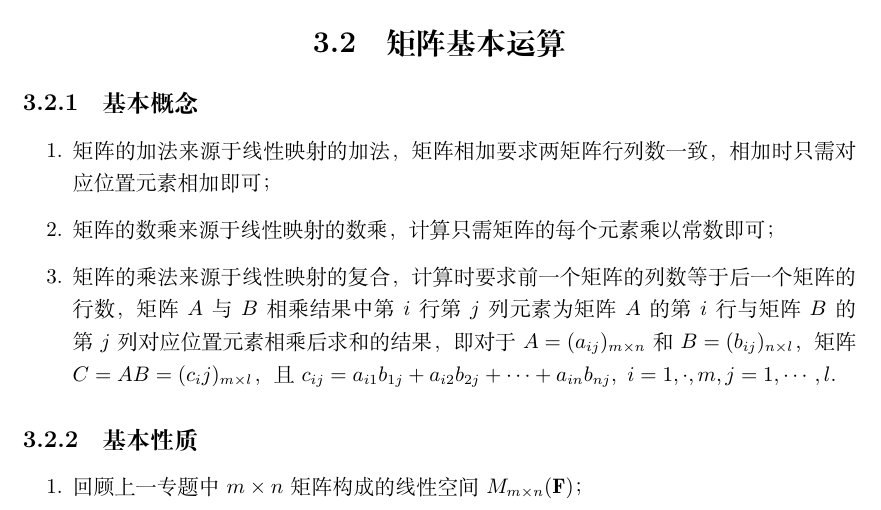
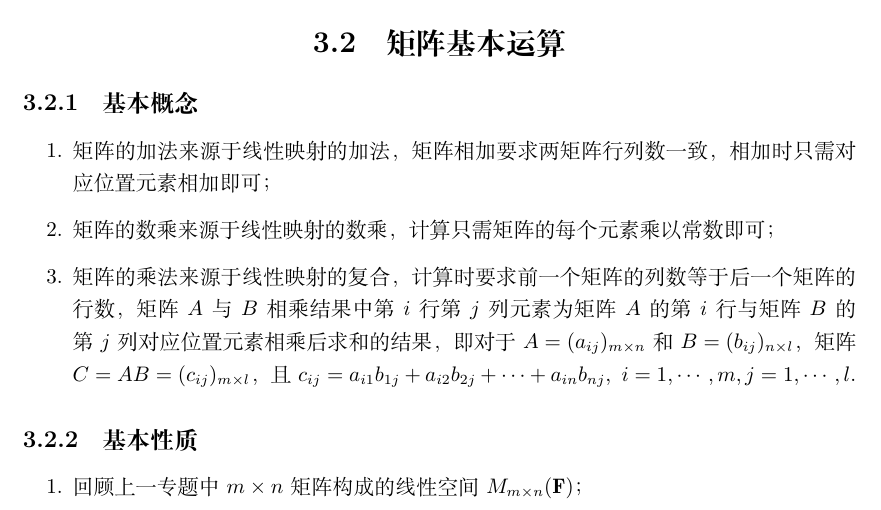
Before and after one commit to yhwu-is/Linear-Algebra-Left-Undone, a LaTeX book (2022-2023线性代数I（H）期末复习.tex, which reads 专题三 矩阵运算 矩阵的秩.tex): part of page 40 of 112, cut so that both start at the same text. Compiled offline with XeLaTeX.

Commit message:
Update 专题三 矩阵运算 矩阵的秩.tex

```diff
--- a/专题三 矩阵运算 矩阵的秩.tex
+++ b/专题三 矩阵运算 矩阵的秩.tex
@@ -13,8 +13,8 @@
 	\item 矩阵的数乘来源于线性映射的数乘，计算只需矩阵的每个元素乘以常数即可；
 	\item 矩阵的乘法来源于线性映射的复合，计算时要求前一个矩阵的列数等于后一个矩阵的行数，矩阵$A$与$B$
 	相乘结果中第$i$行第$j$列元素为矩阵$A$的第$i$行与矩阵$B$的第$j$列对应位置元素相乘后求和的结果，
-	即对于$A=(a_{ij})_{m \times n}$和$B=(b_{ij})_{n \times l}$，矩阵$C=AB=(c_ij)_{m \times l}$，且
-	$c_{ij}=a_{i1}b_{1j}+a_{i2}b_{2j}+\cdots+a_{in}b_{nj},\ i=1,\cdot,m,j=1,\cdots,l$.
+	即对于$A=(a_{ij})_{m \times n}$和$B=(b_{ij})_{n \times l}$，矩阵$C=AB=(c_{ij})_{m \times l}$，且
+	$c_{ij}=a_{i1}b_{1j}+a_{i2}b_{2j}+\cdots+a_{in}b_{nj},\ i=1,\cdots,m,j=1,\cdots,l$.
 \end{enumerate}
 
 \subsection{基本性质}
```
Also changed, not shown: 专题三 矩阵运算 矩阵的秩.tex (2 more changed lines).
